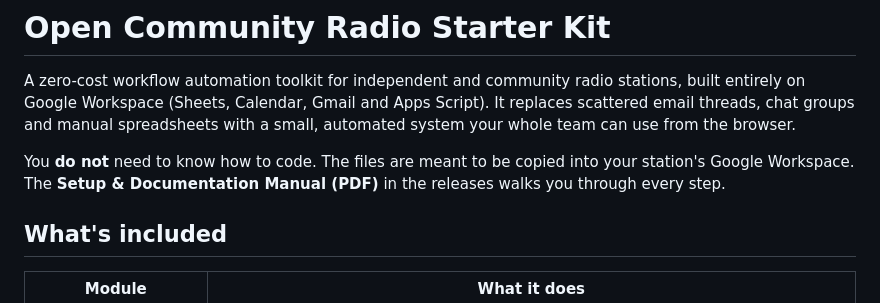
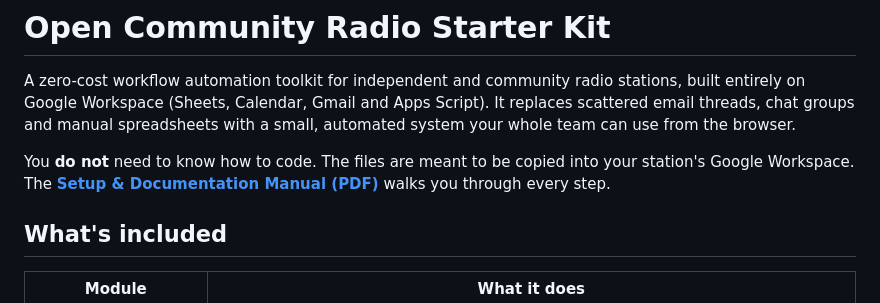
Before and after one commit to helenblk/Open-Community-Radio-Starter-Kit, a Markdown page: README.md, the part around the change. GitHub-like rendering.

```diff
--- a/README.md
+++ b/README.md
@@ -2,7 +2,7 @@
 
 A zero-cost workflow automation toolkit for independent and community radio stations, built entirely on Google Workspace (Sheets, Calendar, Gmail and Apps Script). It replaces scattered email threads, chat groups and manual spreadsheets with a small, automated system your whole team can use from the browser.
 
-You **do not** need to know how to code. The files are meant to be copied into your station's Google Workspace. The **Setup & Documentation Manual (PDF)** in the releases walks you through every step.
+You **do not** need to know how to code. The files are meant to be copied into your station's Google Workspace. The **[Setup & Documentation Manual (PDF)](Open_Community_Radio_Starter_Kit_Manual.pdf)** walks you through every step.
 
 ## What's included
 
```
